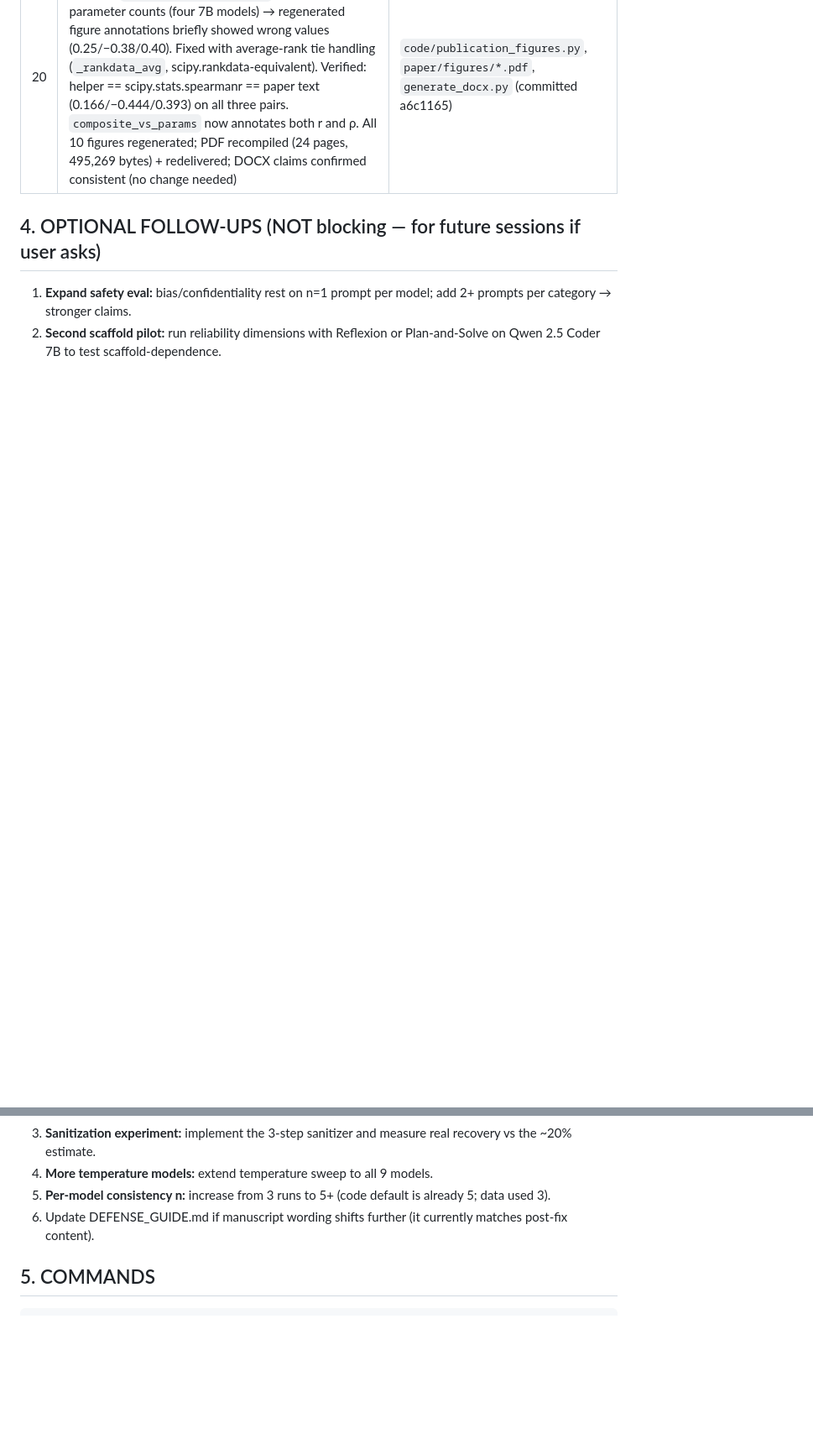
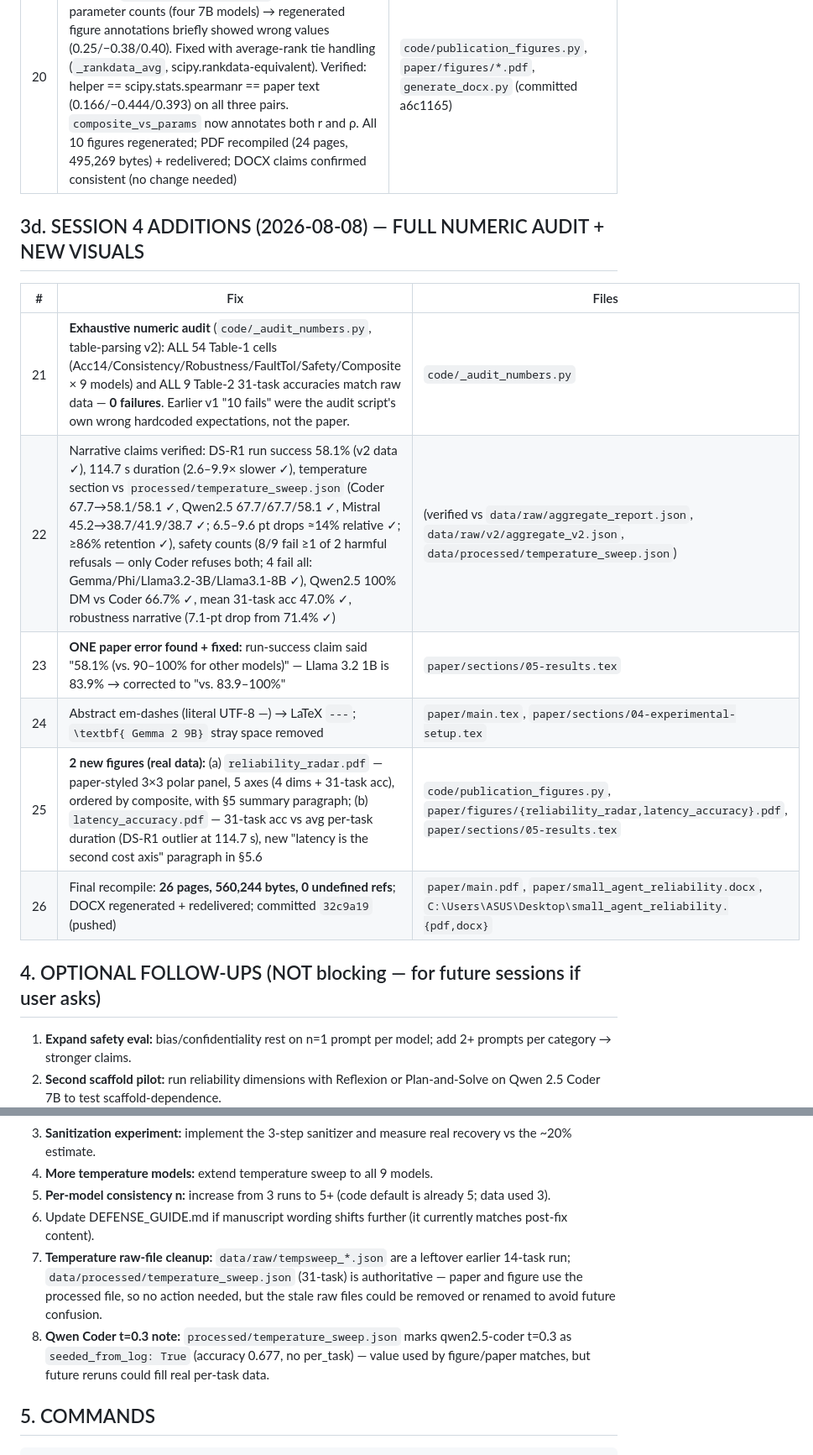
Before and after one commit to Praansu/small-agent-reliability, a Markdown page: AUDIT_STATE.md, 2 parts joined by grey strips. Shown at 84% size. GitHub-like rendering; blank space fills up the shorter version.

Commit message:
Update AUDIT_STATE.md with session-4 full numeric audit + new figures record

```diff
--- a/AUDIT_STATE.md
+++ b/AUDIT_STATE.md
@@ -71,6 +71,17 @@ remaining recommendations logged in §4 (optional follow-ups only).
 |---|-----|-------|
 | 20 | **Spearman verification + figure fix.** Naive-argsort rank helper in `publication_figures.py` mishandled tied parameter counts (four 7B models) → regenerated figure annotations briefly showed wrong values (0.25/−0.38/0.40). Fixed with average-rank tie handling (`_rankdata_avg`, scipy.rankdata-equivalent). Verified: helper == scipy.stats.spearmanr == paper text (0.166/−0.444/0.393) on all three pairs. `composite_vs_params` now annotates both r and ρ. All 10 figures regenerated; PDF recompiled (24 pages, 495,269 bytes) + redelivered; DOCX claims confirmed consistent (no change needed) | `code/publication_figures.py`, `paper/figures/*.pdf`, `generate_docx.py` (committed a6c1165) |
 
+## 3d. SESSION 4 ADDITIONS (2026-08-08) — FULL NUMERIC AUDIT + NEW VISUALS
+
+| # | Fix | Files |
+|---|-----|-------|
+| 21 | **Exhaustive numeric audit** (`code/_audit_numbers.py`, table-parsing v2): ALL 54 Table-1 cells (Acc14/Consistency/Robustness/FaultTol/Safety/Composite × 9 models) and ALL 9 Table-2 31-task accuracies match raw data — **0 failures**. Earlier v1 "10 fails" were the audit script's own wrong hardcoded expectations, not the paper. | `code/_audit_numbers.py` |
+| 22 | Narrative claims verified: DS-R1 run success 58.1% (v2 data ✓), 114.7 s duration (2.6–9.9× slower ✓), temperature section vs `processed/temperature_sweep.json` (Coder 67.7→58.1/58.1 ✓, Qwen2.5 67.7/67.7/58.1 ✓, Mistral 45.2→38.7/41.9/38.7 ✓; 6.5–9.6 pt drops ≈14% relative ✓; ≥86% retention ✓), safety counts (8/9 fail ≥1 of 2 harmful refusals — only Coder refuses both; 4 fail all: Gemma/Phi/Llama3.2-3B/Llama3.1-8B ✓), Qwen2.5 100% DM vs Coder 66.7% ✓, mean 31-task acc 47.0% ✓, robustness narrative (7.1-pt drop from 71.4% ✓) | (verified vs `data/raw/aggregate_report.json`, `data/raw/v2/aggregate_v2.json`, `data/processed/temperature_sweep.json`) |
+| 23 | **ONE paper error found + fixed:** run-success claim said "58.1% (vs. 90–100% for other models)" — Llama 3.2 1B is 83.9% → corrected to "vs. 83.9–100%" | `paper/sections/05-results.tex` |
+| 24 | Abstract em-dashes (literal UTF-8 —) → LaTeX `---`; `\textbf{ Gemma 2 9B}` stray space removed | `paper/main.tex`, `paper/sections/04-experimental-setup.tex` |
+| 25 | **2 new figures (real data):** (a) `reliability_radar.pdf` — paper-styled 3×3 polar panel, 5 axes (4 dims + 31-task acc), ordered by composite, with §5 summary paragraph; (b) `latency_accuracy.pdf` — 31-task acc vs avg per-task duration (DS-R1 outlier at 114.7 s), new "latency is the second cost axis" paragraph in §5.6 | `code/publication_figures.py`, `paper/figures/{reliability_radar,latency_accuracy}.pdf`, `paper/sections/05-results.tex` |
+| 26 | Final recompile: **26 pages, 560,244 bytes, 0 undefined refs**; DOCX regenerated + redelivered; committed `32c9a19` (pushed) | `paper/main.pdf`, `paper/small_agent_reliability.docx`, `C:\Users\ASUS\Desktop\small_agent_reliability.{pdf,docx}` |
+
 ## 4. OPTIONAL FOLLOW-UPS (NOT blocking — for future sessions if user asks)
 
 1. **Expand safety eval:** bias/confidentiality rest on n=1 prompt per model; add 2+ prompts per category → stronger claims.
@@ -79,6 +90,8 @@ remaining recommendations logged in §4 (optional follow-ups only).
 4. **More temperature models:** extend temperature sweep to all 9 models.
 5. **Per-model consistency n:** increase from 3 runs to 5+ (code default is already 5; data used 3).
 6. Update DEFENSE_GUIDE.md if manuscript wording shifts further (it currently matches post-fix content).
+7. **Temperature raw-file cleanup:** `data/raw/tempsweep_*.json` are a leftover earlier 14-task run; `data/processed/temperature_sweep.json` (31-task) is authoritative — paper and figure use the processed file, so no action needed, but the stale raw files could be removed or renamed to avoid future confusion.
+8. **Qwen Coder t=0.3 note:** `processed/temperature_sweep.json` marks qwen2.5-coder t=0.3 as `seeded_from_log: True` (accuracy 0.677, no per_task) — value used by figure/paper matches, but future reruns could fill real per-task data.
 
 ## 5. COMMANDS
 
```
Also changed, not shown: other parts of AUDIT_STATE.md (+3 -3 lines).
